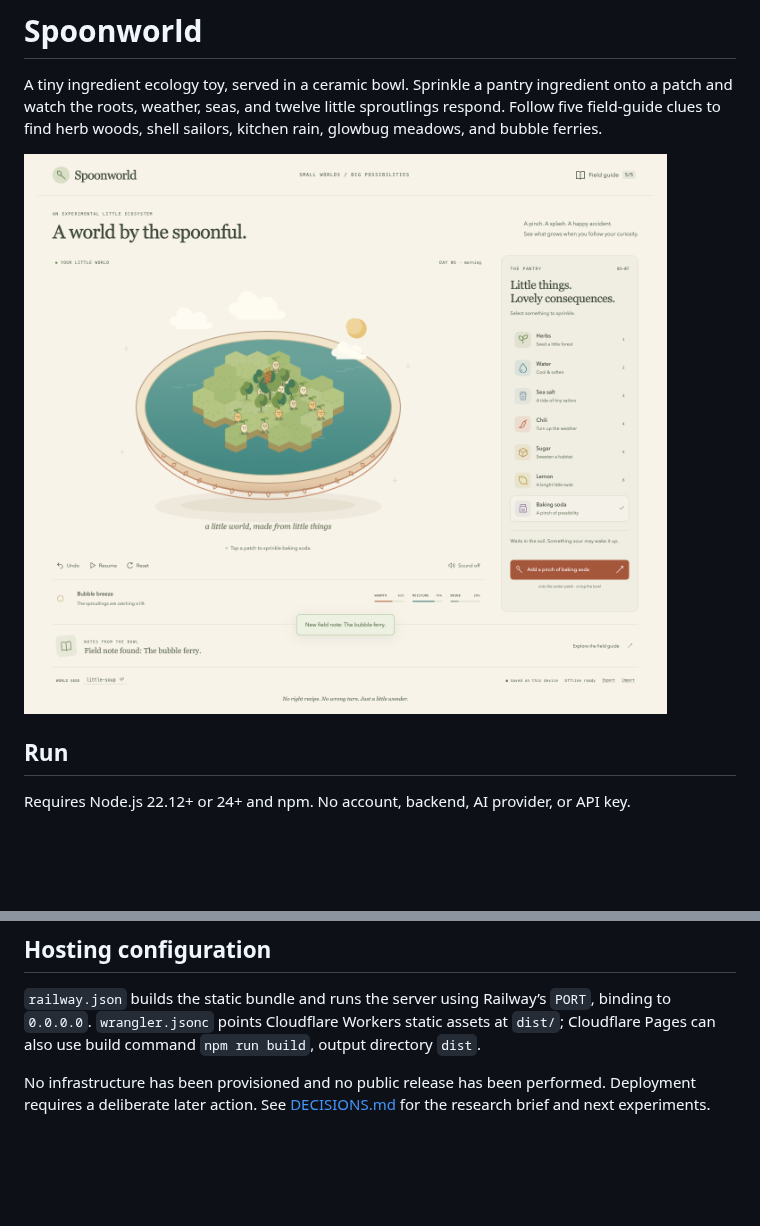
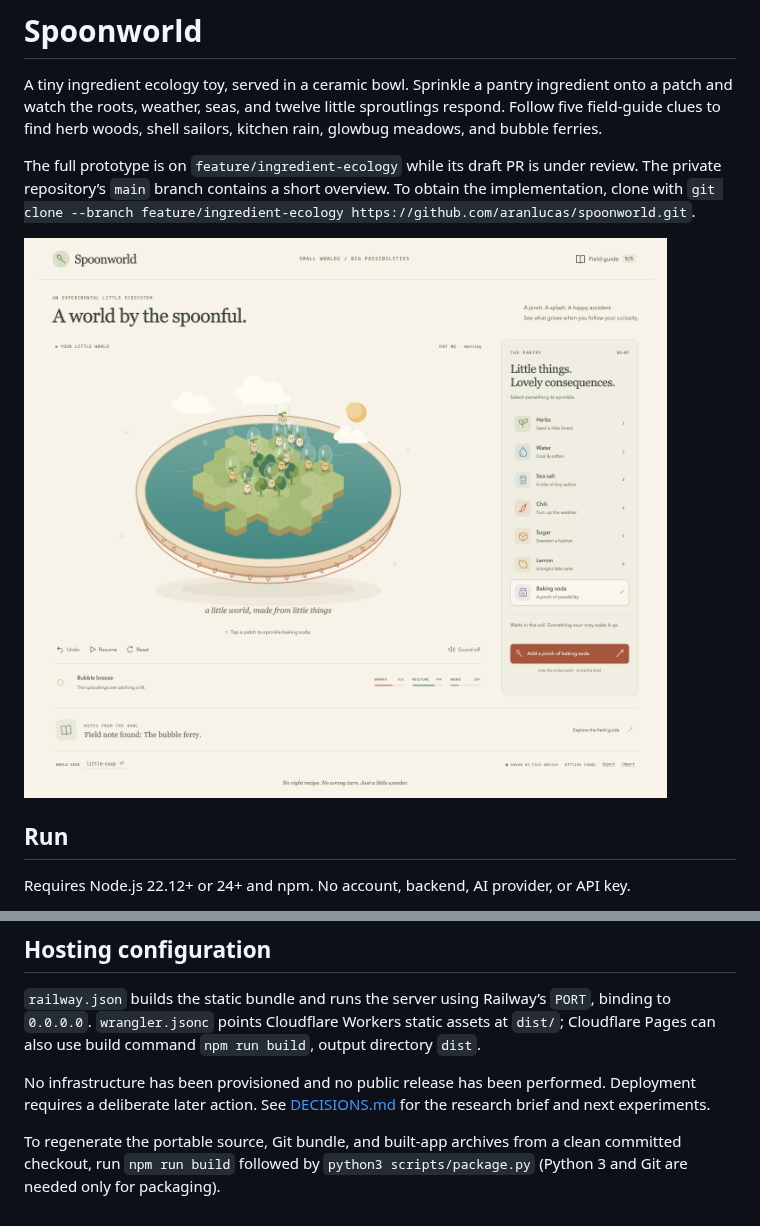
Before and after one commit to aranlucas/spoonworld, a Markdown page: README.md, 2 parts joined by grey strips. GitHub-like rendering; pictures changed too: evidence/desktop-bubble-ferry.png; blank space fills up the shorter version.

Commit message:
Complete prototype evidence, portable packaging, and bounded PR verification

```diff
--- a/README.md
+++ b/README.md
@@ -1,6 +1,8 @@
 # Spoonworld
 
 A tiny ingredient ecology toy, served in a ceramic bowl. Sprinkle a pantry ingredient onto a patch and watch the roots, weather, seas, and twelve little sproutlings respond. Follow five field-guide clues to find herb woods, shell sailors, kitchen rain, glowbug meadows, and bubble ferries.
+
+The full prototype is on `feature/ingredient-ecology` while its draft PR is under review. The private repository’s `main` branch contains a short overview. To obtain the implementation, clone with `git clone --branch feature/ingredient-ecology https://github.com/aranlucas/spoonworld.git`.
 
 ![Spoonworld](evidence/desktop-bubble-ferry.png)
 
@@ -61,3 +63,5 @@ Art, ingredient icons, sproutlings, bowl decoration, and sound were made for thi
 `railway.json` builds the static bundle and runs the server using Railway’s `PORT`, binding to `0.0.0.0`. `wrangler.jsonc` points Cloudflare Workers static assets at `dist/`; Cloudflare Pages can also use build command `npm run build`, output directory `dist`.
 
 No infrastructure has been provisioned and no public release has been performed. Deployment requires a deliberate later action. See [DECISIONS.md](DECISIONS.md) for the research brief and next experiments.
+
+To regenerate the portable source, Git bundle, and built-app archives from a clean committed checkout, run `npm run build` followed by `python3 scripts/package.py` (Python 3 and Git are needed only for packaging).
```
Also changed, not shown: QA.md (+5 -5 lines), THIRD-PARTY-NOTICES.md (+1 -1 lines), evidence/desktop-initial.png, evidence/field-guide.png, evidence/mobile.png, evidence/offline.png, 7 other files.
